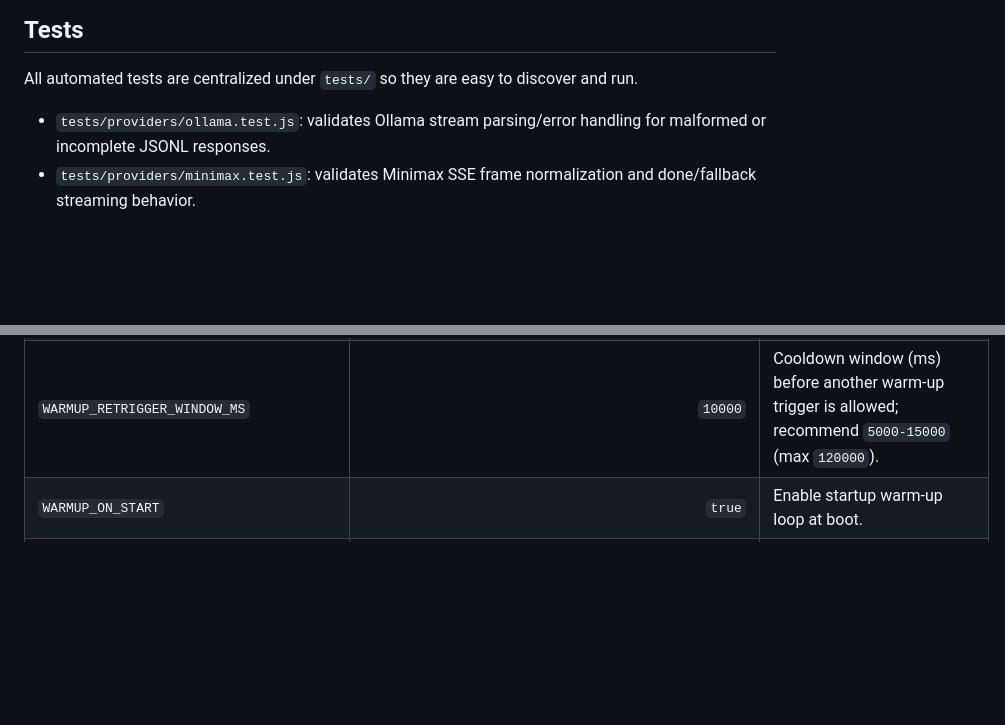
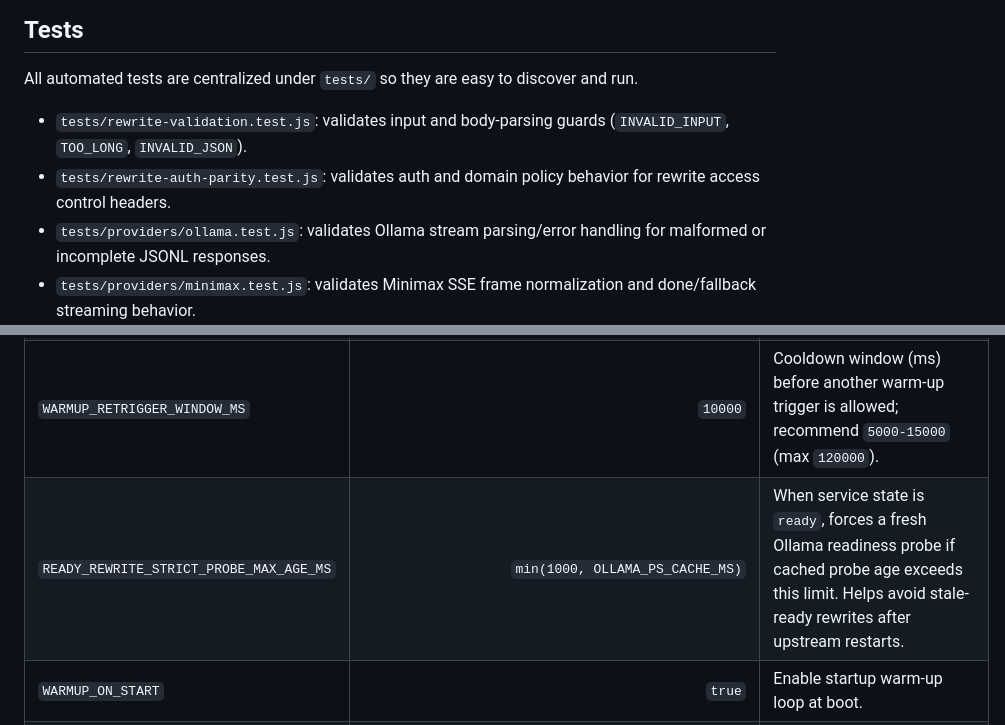
Before and after one commit to usacpcheung/hk-ollama-rewrite-bridge, a Markdown page: README.md, 2 parts joined by grey strips. GitHub-like rendering; blank space fills up the shorter version.

Commit message:
docs: sync readiness and test coverage notes

```diff
--- a/README.md
+++ b/README.md
@@ -26,6 +26,8 @@ Server binds to `127.0.0.1:3001` only.
 
 All automated tests are centralized under `tests/` so they are easy to discover and run.
 
+- `tests/rewrite-validation.test.js`: validates input and body-parsing guards (`INVALID_INPUT`, `TOO_LONG`, `INVALID_JSON`).
+- `tests/rewrite-auth-parity.test.js`: validates auth and domain policy behavior for rewrite access control headers.
 - `tests/providers/ollama.test.js`: validates Ollama stream parsing/error handling for malformed or incomplete JSONL responses.
 - `tests/providers/minimax.test.js`: validates Minimax SSE frame normalization and done/fallback streaming behavior.
 
@@ -54,6 +56,7 @@ Tune runtime behavior without code changes:
 | `WARMUP_RETRY_AFTER_SEC` | auto `2-3` | Optional override for `Retry-After` in warming `202` responses. |
 | `WARMUP_TRIGGER_TIMEOUT_MS` | `60000` | Timeout (ms) for each warm-up trigger call; higher helps cold loads complete on tiny VPS. |
 | `WARMUP_RETRIGGER_WINDOW_MS` | `10000` | Cooldown window (ms) before another warm-up trigger is allowed; recommend `5000-15000` (max `120000`). |
+| `READY_REWRITE_STRICT_PROBE_MAX_AGE_MS` | `min(1000, OLLAMA_PS_CACHE_MS)` | When service state is `ready`, forces a fresh Ollama readiness probe if cached probe age exceeds this limit. Helps avoid stale-ready rewrites after upstream restarts. |
 | `WARMUP_ON_START` | `true` | Enable startup warm-up loop at boot. |
 | `WARMUP_STARTUP_MAX_WAIT_MS` | `180000` | Startup warm-up budget before service transitions to degraded startup state. |
 | `WARMUP_STARTUP_RETRY_INTERVAL_MS` | `5000` | Delay between startup warm-up attempts. |
```
Also changed, not shown: docs/api-reference.md (+1 -0 lines).
